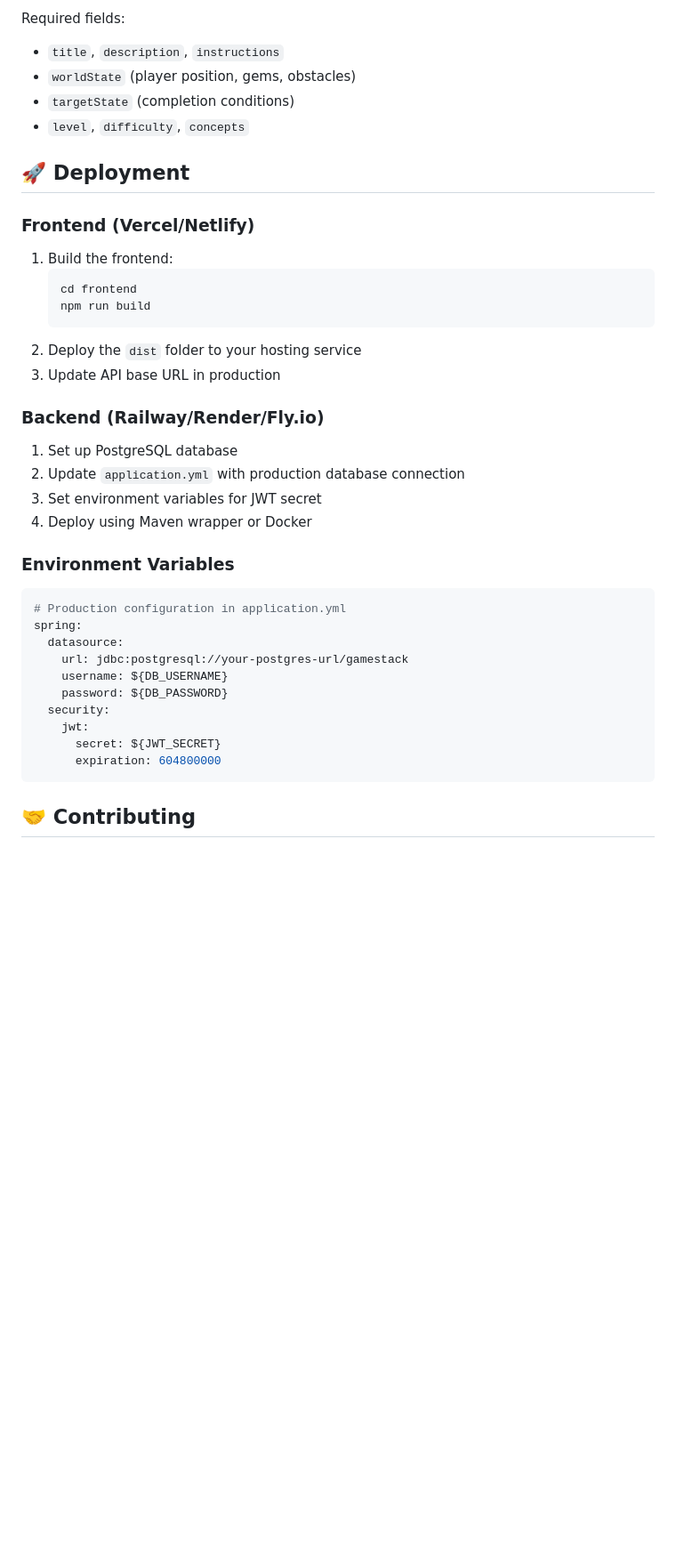
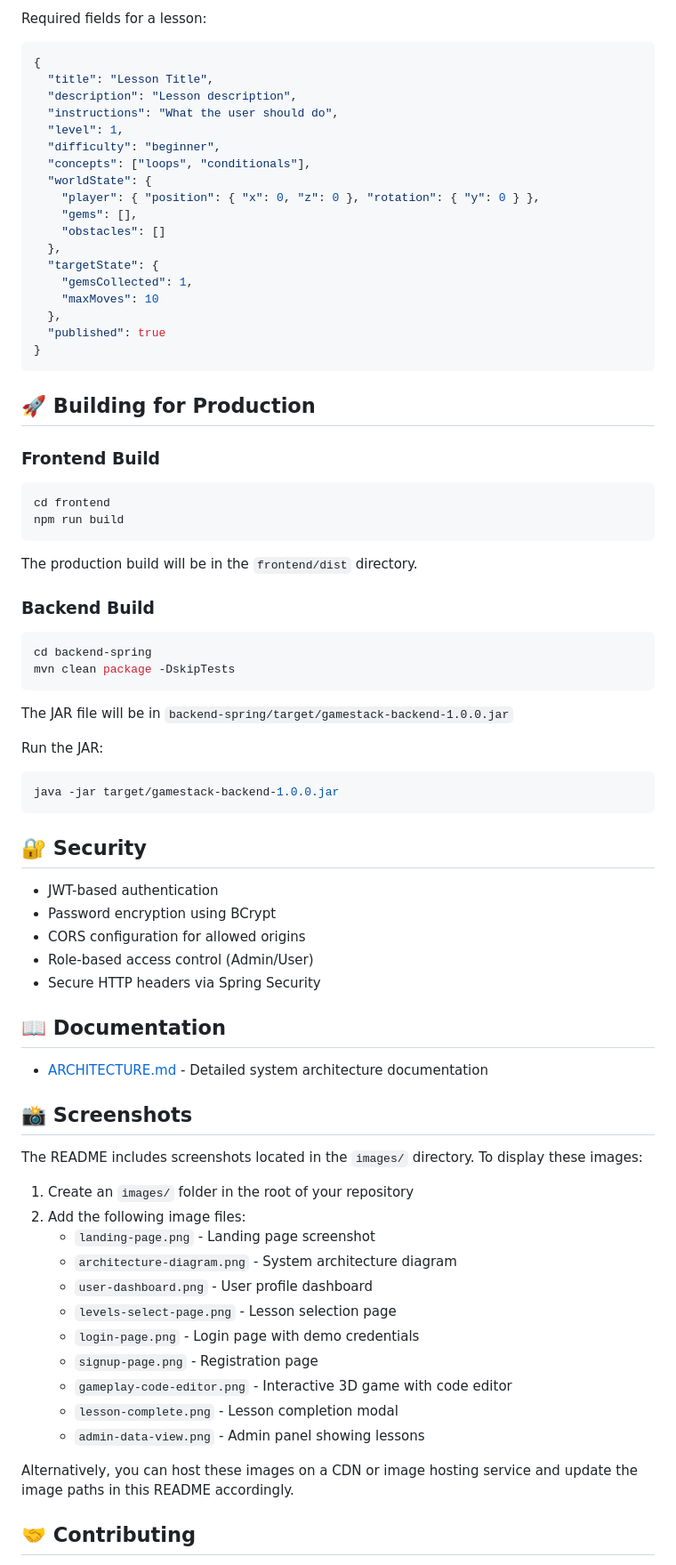
Before and after one commit to sj8259/GAMESTACK, a Markdown page: README.md, the part around the change printed below. Shown: that part at 89% size. GitHub-like rendering; blank space fills up the shorter version.

````diff
--- a/README.md
+++ b/README.md
@@ -172,40 +291,78 @@ To add lessons, you can either:
 
-Required fields:
-- `title`, `description`, `instructions`
-- `worldState` (player position, gems, obstacles)
-- `targetState` (completion conditions)
-- `level`, `difficulty`, `concepts`
+Required fields for a lesson:
+```json
+{
+  "title": "Lesson Title",
+  "description": "Lesson description",
+  "instructions": "What the user should do",
+  "level": 1,
+  "difficulty": "beginner",
+  "concepts": ["loops", "conditionals"],
+  "worldState": {
+    "player": { "position": { "x": 0, "z": 0 }, "rotation": { "y": 0 } },
+    "gems": [],
+    "obstacles": []
+  },
+  "targetState": {
+    "gemsCollected": 1,
+    "maxMoves": 10
+  },
+  "published": true
+}
+```
 
-## 🚀 Deployment
+## 🚀 Building for Production
 
-### Frontend (Vercel/Netlify)
-1. Build the frontend:
-   ```bash
-   cd frontend
-   npm run build
-   ```
-2. Deploy the `dist` folder to your hosting service
-3. Update API base URL in production
+### Frontend Build
+```bash
+cd frontend
+npm run build
+```
 
-### Backend (Railway/Render/Fly.io)
-1. Set up PostgreSQL database
-2. Update `application.yml` with production database connection
-3. Set environment variables for JWT secret
-4. Deploy using Maven wrapper or Docker
+The production build will be in the `frontend/dist` directory.
 
-### Environment Variables
-```yaml
-# Production configuration in application.yml
-spring:
-  datasource:
-    url: jdbc:postgresql://your-postgres-url/gamestack
-    username: ${DB_USERNAME}
-    password: ${DB_PASSWORD}
-  security:
-    jwt:
-      secret: ${JWT_SECRET}
-      expiration: 604800000
+### Backend Build
+```bash
+cd backend-spring
+mvn clean package -DskipTests
 ```
+
+The JAR file will be in `backend-spring/target/gamestack-backend-1.0.0.jar`
+
+Run the JAR:
+```bash
+java -jar target/gamestack-backend-1.0.0.jar
+```
+
+## 🔐 Security
+
+- JWT-based authentication
+- Password encryption using BCrypt
+- CORS configuration for allowed origins
+- Role-based access control (Admin/User)
+- Secure HTTP headers via Spring Security
+
+## 📖 Documentation
+
+- [ARCHITECTURE.md](ARCHITECTURE.md) - Detailed system architecture documentation
+
+## 📸 Screenshots
+
+The README includes screenshots located in the `images/` directory. To display these images:
+
+1. Create an `images/` folder in the root of your repository
+2. Add the following image files:
+   - `landing-page.png` - Landing page screenshot
+   - `architecture-diagram.png` - System architecture diagram
+   - `user-dashboard.png` - User profile dashboard
+   - `levels-select-page.png` - Lesson selection page
+   - `login-page.png` - Login page with demo credentials
+   - `signup-page.png` - Registration page
+   - `gameplay-code-editor.png` - Interactive 3D game with code editor
+   - `lesson-complete.png` - Lesson completion modal
+   - `admin-data-view.png` - Admin panel showing lessons
+
+Alternatively, you can host these images on a CDN or image hosting service and update the image paths in this README accordingly.
 
 ## 🤝 Contributing
 
````
Also changed, not shown: other parts of README.md (+152 -33 lines), images/README.md (added, +3 -0 lines).
